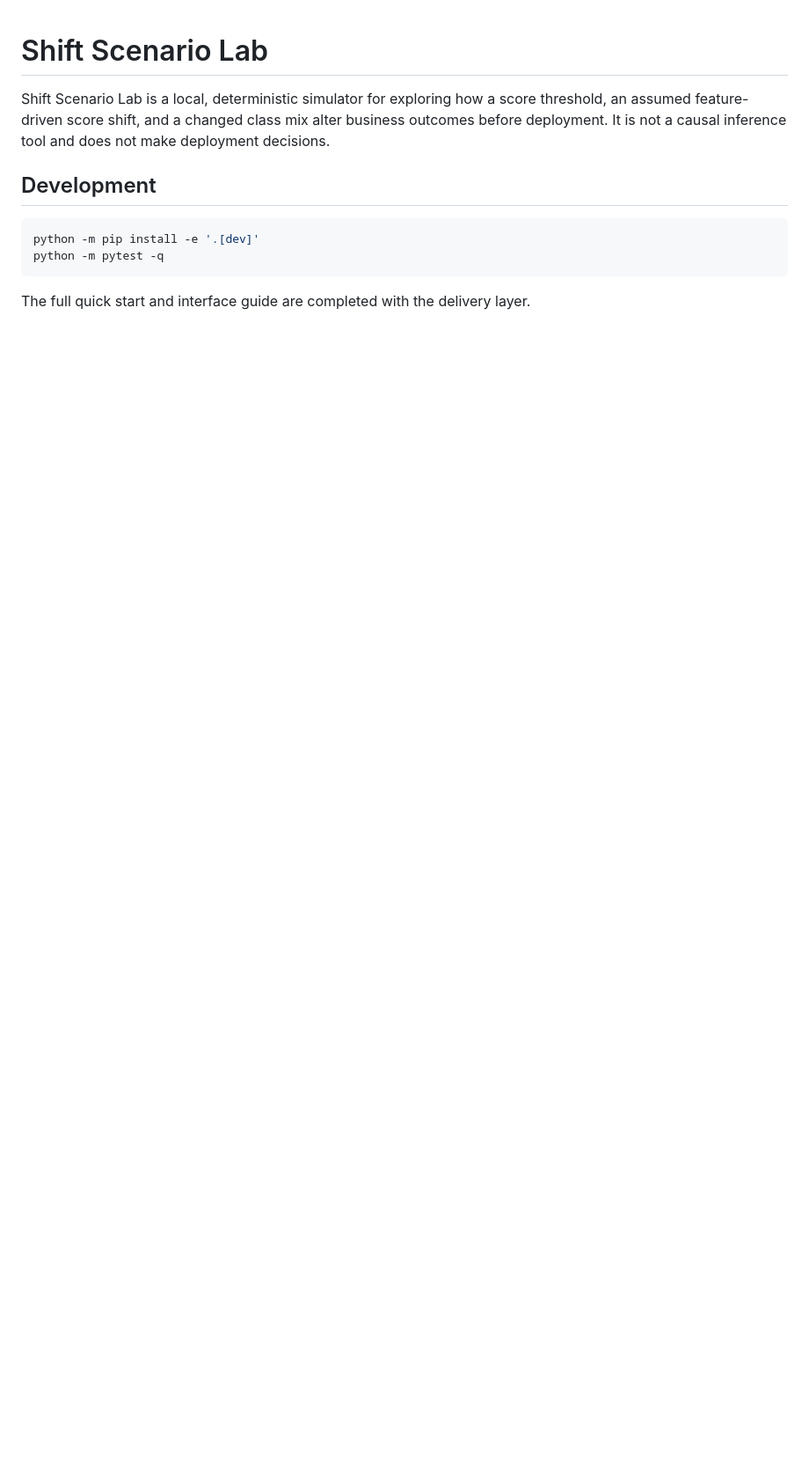
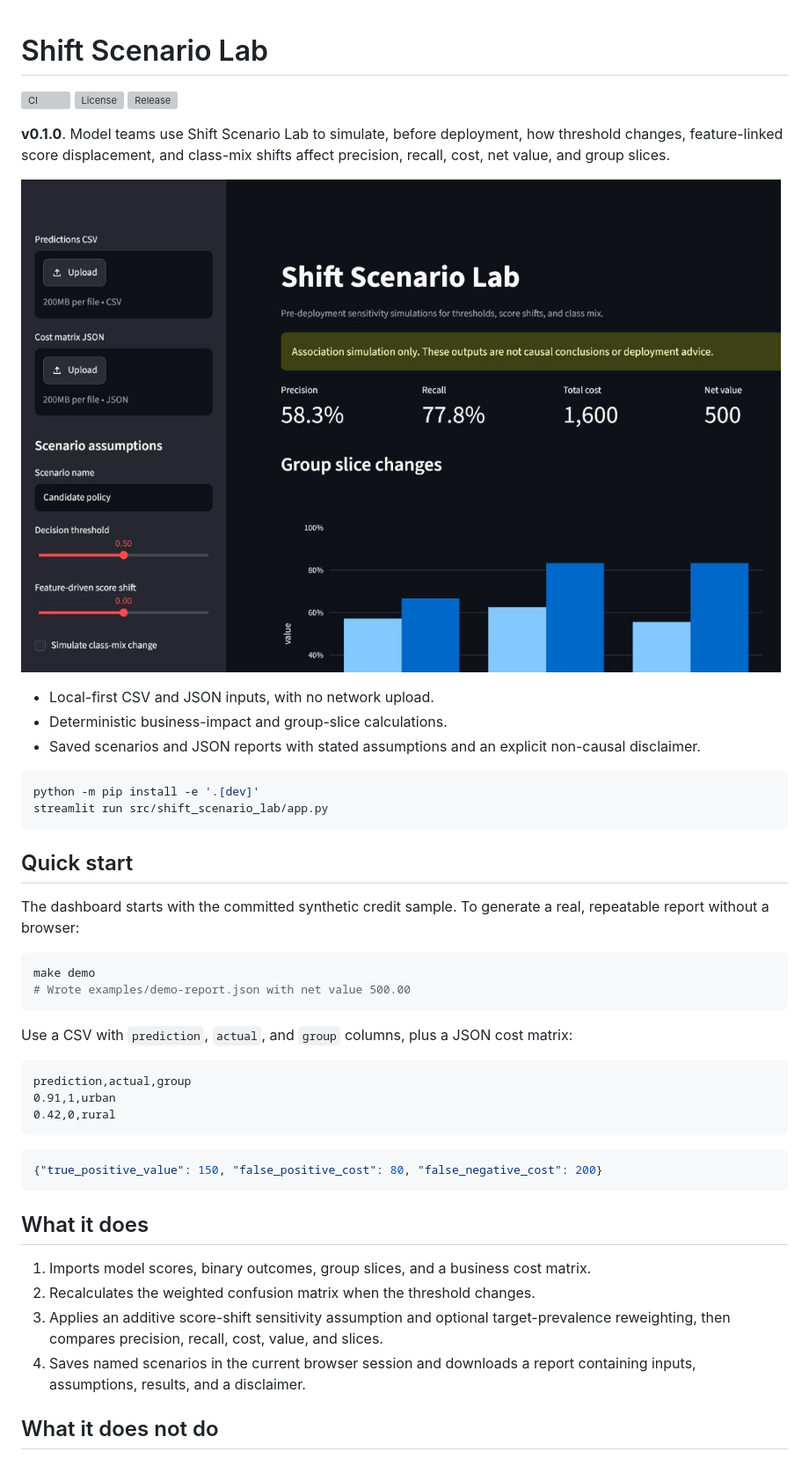
Before and after one commit to KanadeK/shift-scenario-lab, a Markdown page: README.md, the part around one of its changes. Shown at 88% size. Rendered like a GitHub page; pictures changed too: docs/assets/dashboard.png (added); blank space fills up the shorter version; grey boxes are pictures that could not be loaded.

Commit message:
docs: complete bilingual documentation and demos

````diff
--- a/README.md
+++ b/README.md
@@ -1,15 +1,54 @@
 # Shift Scenario Lab
 
-Shift Scenario Lab is a local, deterministic simulator for exploring how a score
-threshold, an assumed feature-driven score shift, and a changed class mix alter
-business outcomes before deployment. It is not a causal inference tool and does
-not make deployment decisions.
+[![CI](https://github.com/KanadeK/shift-scenario-lab/actions/workflows/ci.yml/badge.svg)](https://github.com/KanadeK/shift-scenario-lab/actions/workflows/ci.yml)
+[![License](https://img.shields.io/github/license/KanadeK/shift-scenario-lab)](LICENSE)
+[![Release](https://img.shields.io/github/v/release/KanadeK/shift-scenario-lab)](https://github.com/KanadeK/shift-scenario-lab/releases)
 
-## Development
+**v0.1.0**. Model teams use Shift Scenario Lab to simulate, before deployment, how
+threshold changes, feature-linked score displacement, and class-mix shifts affect
+precision, recall, cost, net value, and group slices.
+
+![Running Shift Scenario Lab](docs/assets/dashboard.png)
+
+- Local-first CSV and JSON inputs, with no network upload.
+- Deterministic business-impact and group-slice calculations.
+- Saved scenarios and JSON reports with stated assumptions and an explicit non-causal disclaimer.
 
 ```bash
 python -m pip install -e '.[dev]'
-python -m pytest -q
+streamlit run src/shift_scenario_lab/app.py
 ```
 
-The full quick start and interface guide are completed with the delivery layer.
+## Quick start
+
+The dashboard starts with the committed synthetic credit sample. To generate a real,
+repeatable report without a browser:
+
+```bash
+make demo
+# Wrote examples/demo-report.json with net value 500.00
+```
+
+Use a CSV with `prediction`, `actual`, and `group` columns, plus a JSON cost matrix:
+
+```csv
+prediction,actual,group
+0.91,1,urban
+0.42,0,rural
+```
+
+```json
+{"true_positive_value": 150, "false_positive_cost": 80, "false_negative_cost": 200}
+```
+
+## What it does
+
+1. Imports model scores, binary outcomes, group slices, and a business cost matrix.
+2. Recalculates the weighted confusion matrix when the threshold changes.
+3. Applies an additive score-shift sensitivity assumption and optional target-prevalence
+   reweighting, then compares precision, recall, cost, value, and slices.
+4. Saves named scenarios in the current browser session and downloads a report containing
+   inputs, assumptions, results, and a disclaimer.
+
+## What it does not do
+
````
Also changed, not shown: other parts of README.md (+53 -0 lines), README.zh-CN.md (added, +33 -0 lines), docs/COMPETITOR_SCAN.md (added, +25 -0 lines).
